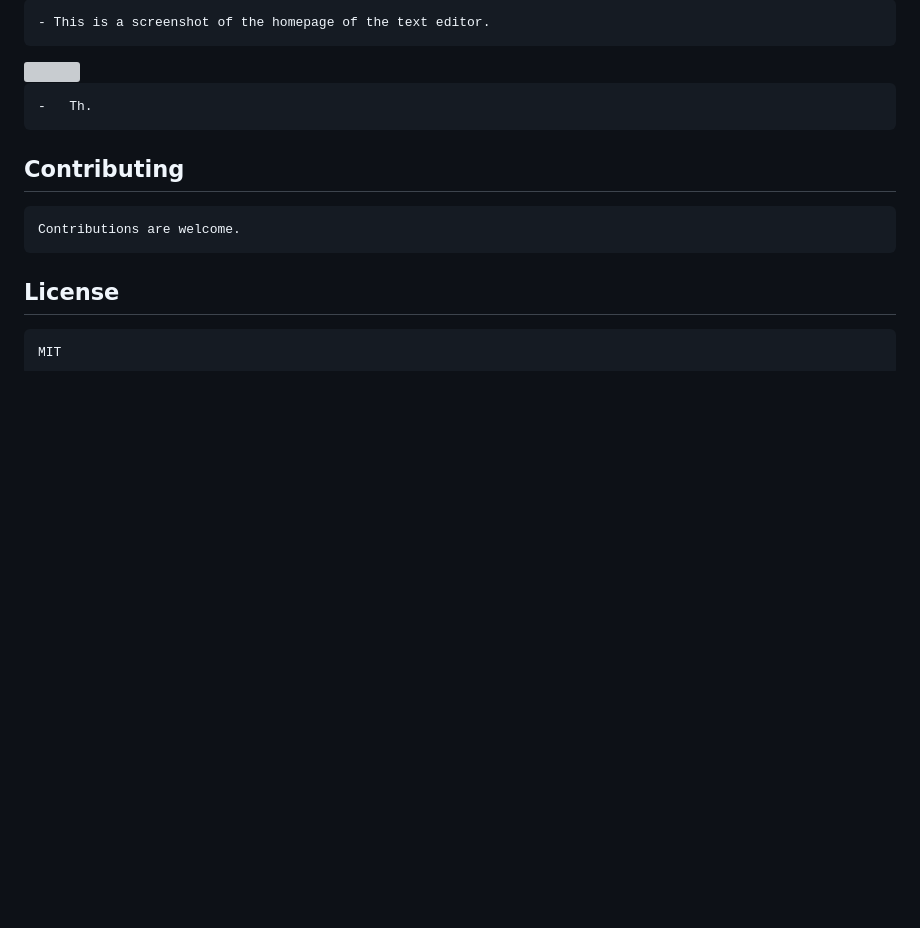
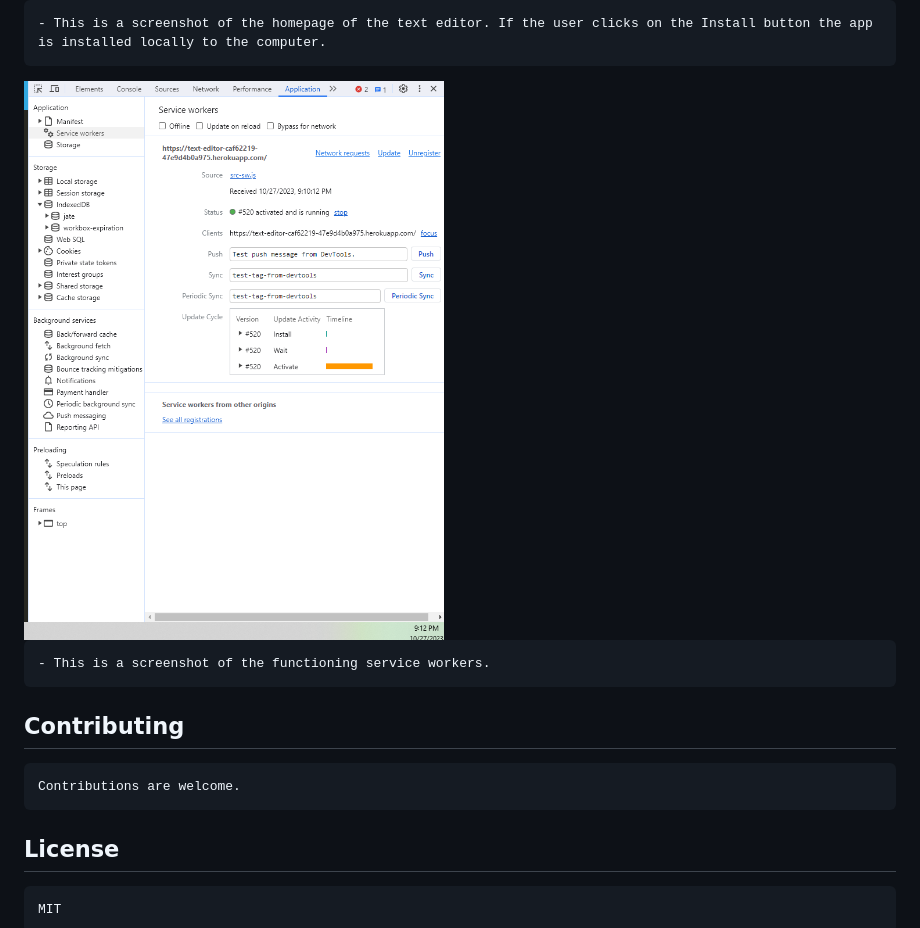
Before and after one commit to caf62219/text-editor, a Markdown page: README.md, the part around the change printed below. Drawn GitHub-style; pictures changed too: images/screenshot-serviceworkers.png (added); blank space fills up the shorter version; grey boxes are pictures that could not be loaded.

Commit message:
updates to the readme

```diff
--- a/README.md
+++ b/README.md
@@ -39,12 +40,11 @@ Once there, you can click on install to make it so you can be offline.
 
 <img src="./images/screenshot-JATE.png" alt="Screenshot of JATE" width="600px" />
 
-    - This is a screenshot of the homepage of the text editor.
+    - This is a screenshot of the homepage of the text editor. If the user clicks on the Install button the app is installed locally to the computer.
 
-<img src="" alt="" width="600px" />
+<img src="./images/screenshot-serviceworkers.png" alt="Screenshot of service workers" width="600px" />
 
-    -   Th.
-
+    - This is a screenshot of the functioning service workers.
 
 
 ## Contributing
```
Also changed, not shown: other parts of README.md (+1 -0 lines).
